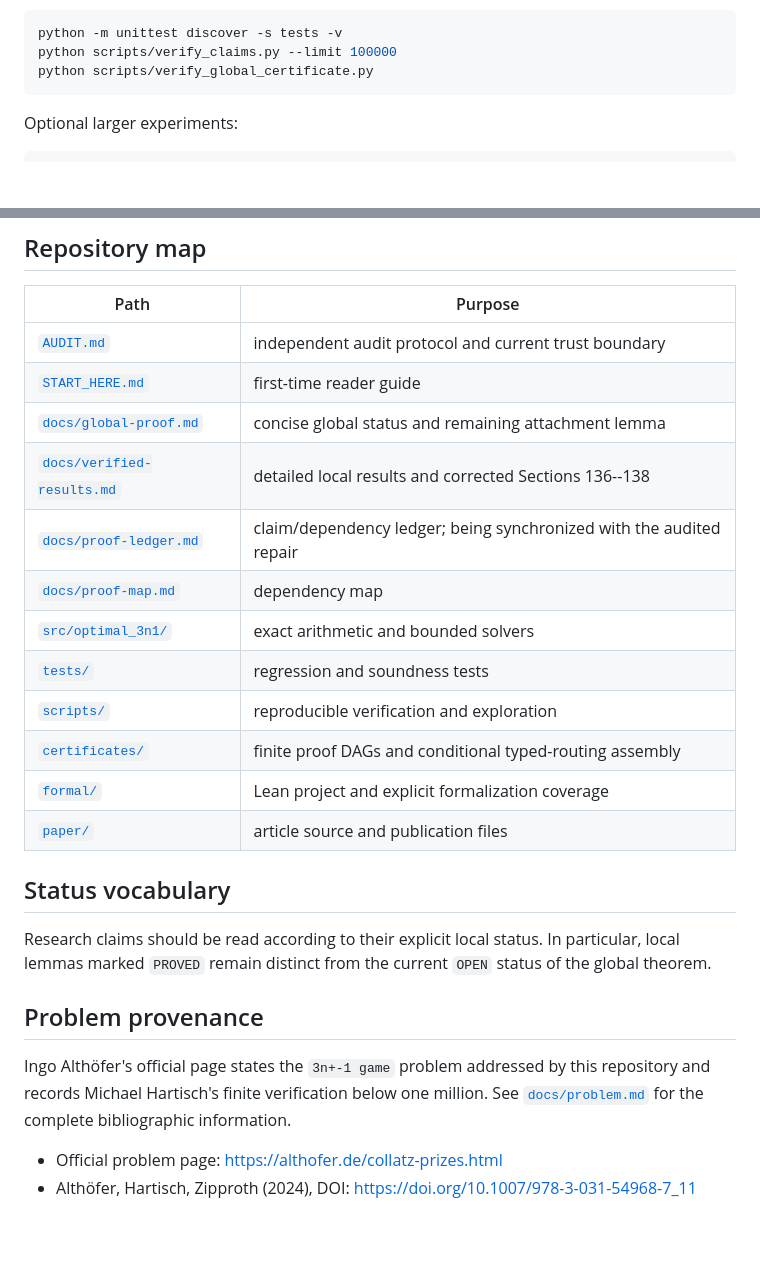
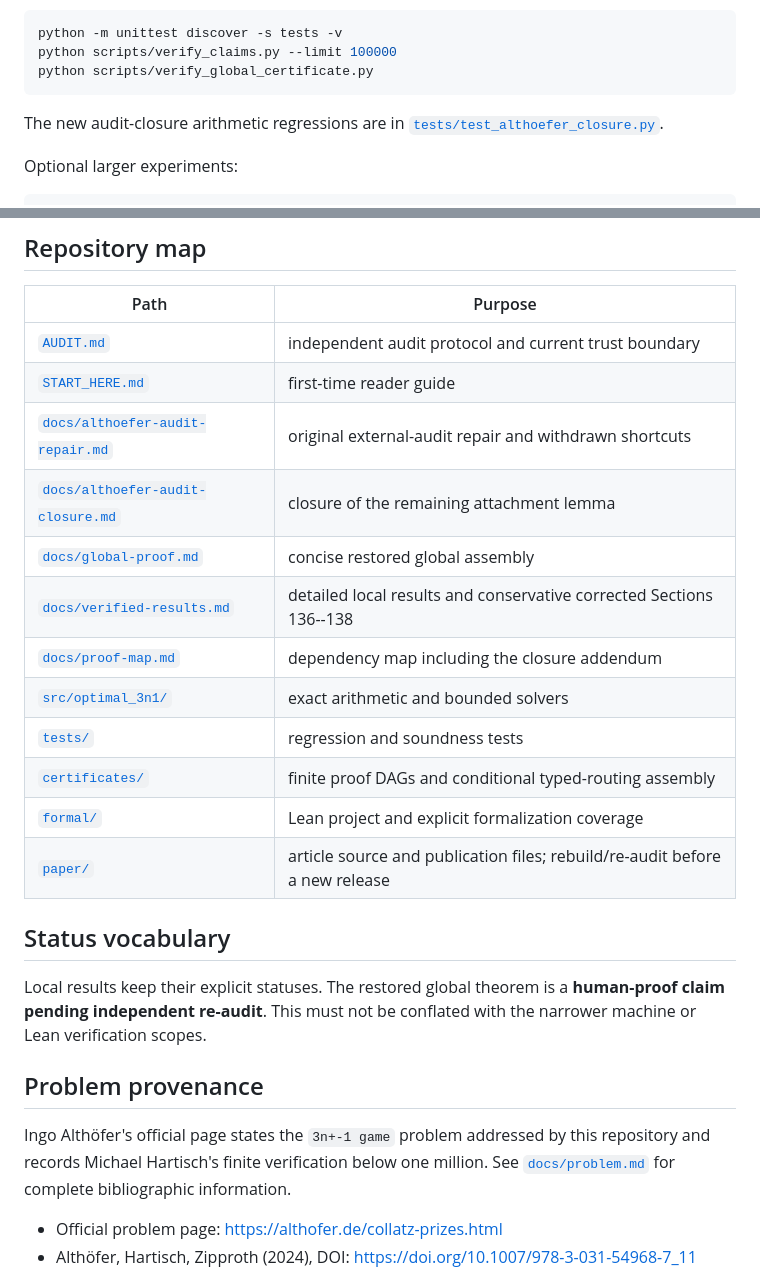
Before and after one commit to Grisha-Pochuev/3n-plus-minus-1-game, a Markdown page: README.md, 2 parts joined by grey strips. GitHub-like rendering; blank space fills up the shorter version.

````diff
--- a/README.md
+++ b/README.md
@@ -84,6 +92,9 @@ python -m unittest discover -s tests -v
 python scripts/verify_claims.py --limit 100000
 python scripts/verify_global_certificate.py
 ```
+
+The new audit-closure arithmetic regressions are in
+[`tests/test_althoefer_closure.py`](tests/test_althoefer_closure.py).
 
 Optional larger experiments:
 
@@ -115,29 +126,29 @@ The current Lean project does not kernel-check the global no-`DRAW` theorem.
 |---|---|
 | [`AUDIT.md`](AUDIT.md) | independent audit protocol and current trust boundary |
 | [`START_HERE.md`](START_HERE.md) | first-time reader guide |
-| [`docs/global-proof.md`](docs/global-proof.md) | concise global status and remaining attachment lemma |
-| [`docs/verified-results.md`](docs/verified-results.md) | detailed local results and corrected Sections 136--138 |
-| [`docs/proof-ledger.md`](docs/proof-ledger.md) | claim/dependency ledger; being synchronized with the audited repair |
-| [`docs/proof-map.md`](docs/proof-map.md) | dependency map |
+| [`docs/althoefer-audit-repair.md`](docs/althoefer-audit-repair.md) | original external-audit repair and withdrawn shortcuts |
+| [`docs/althoefer-audit-closure.md`](docs/althoefer-audit-closure.md) | closure of the remaining attachment lemma |
+| [`docs/global-proof.md`](docs/global-proof.md) | concise restored global assembly |
+| [`docs/verified-results.md`](docs/verified-results.md) | detailed local results and conservative corrected Sections 136--138 |
+| [`docs/proof-map.md`](docs/proof-map.md) | dependency map including the closure addendum |
 | [`src/optimal_3n1/`](src/optimal_3n1/) | exact arithmetic and bounded solvers |
 | [`tests/`](tests/) | regression and soundness tests |
-| [`scripts/`](scripts/) | reproducible verification and exploration |
 | [`certificates/`](certificates/) | finite proof DAGs and conditional typed-routing assembly |
 | [`formal/`](formal/) | Lean project and explicit formalization coverage |
-| [`paper/`](paper/) | article source and publication files |
+| [`paper/`](paper/) | article source and publication files; rebuild/re-audit before a new release |
 
 ## Status vocabulary
 
-Research claims should be read according to their explicit local status.
-In particular, local lemmas marked `PROVED` remain distinct from the current
-`OPEN` status of the global theorem.
+Local results keep their explicit statuses. The restored global theorem is a
+**human-proof claim pending independent re-audit**. This must not be conflated
+with the narrower machine or Lean verification scopes.
 
 ## Problem provenance
 
 Ingo Althöfer's official page states the `3n+-1 game` problem addressed by
 this repository and records Michael Hartisch's finite verification below one
-million. See [`docs/problem.md`](docs/problem.md) for the complete
-bibliographic information.
+million. See [`docs/problem.md`](docs/problem.md) for complete bibliographic
+information.
 
 - Official problem page: <https://althofer.de/collatz-prizes.html>
 - Althöfer, Hartisch, Zipproth (2024), DOI:
````
Also changed, not shown: other parts of README.md (+45 -37 lines).
